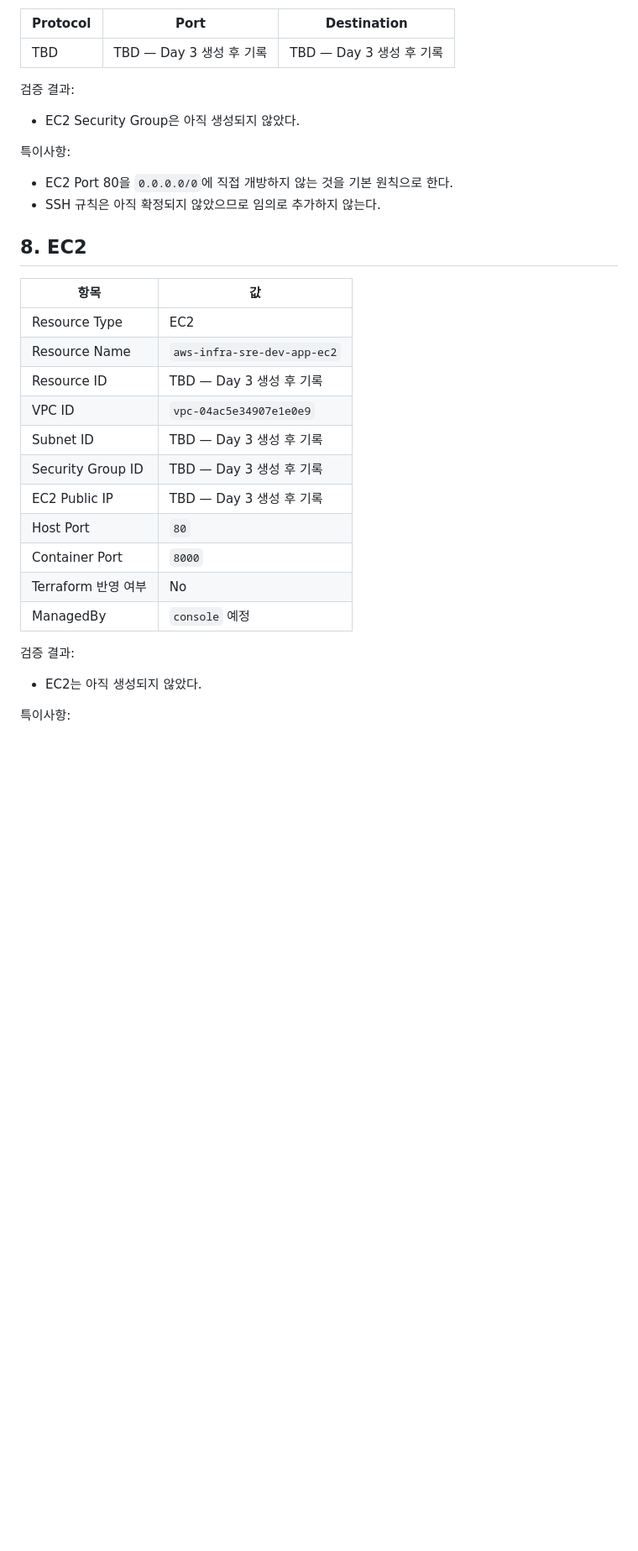
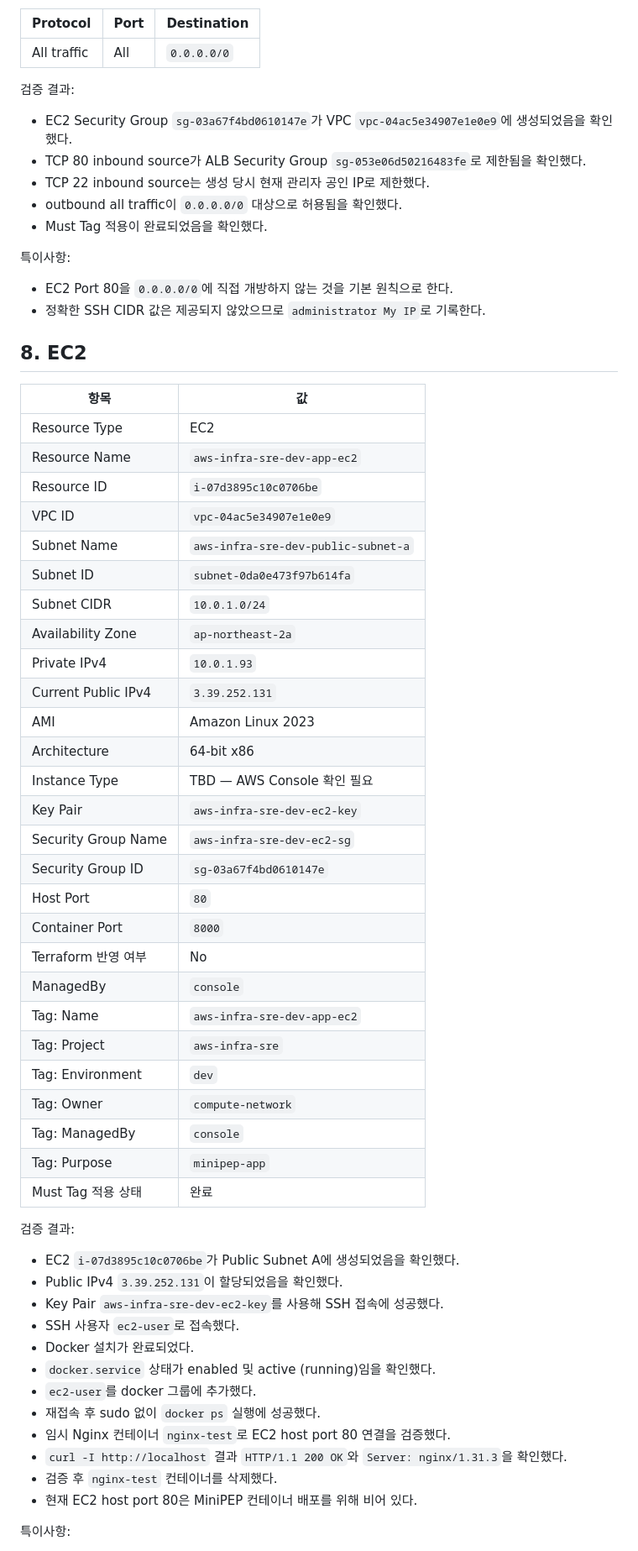
Before and after one commit to kangseyoung/aws-infra-sre-project, a Markdown page: docs/handoff/compute-network-resources.md, the part around one of its changes. Shown at 84% size. Drawn GitHub-style; blank space fills up the shorter version.

```diff
--- a/docs/handoff/compute-network-resources.md
+++ b/docs/handoff/compute-network-resources.md
@@ -240,16 +258,20 @@
 
 | Protocol | Port | Destination |
 | --- | --- | --- |
-| TBD | TBD — Day 3 생성 후 기록 | TBD — Day 3 생성 후 기록 |
+| All traffic | All | `0.0.0.0/0` |
 
 검증 결과:
 
-- EC2 Security Group은 아직 생성되지 않았다.
+- EC2 Security Group `sg-03a67f4bd0610147e`가 VPC `vpc-04ac5e34907e1e0e9`에 생성되었음을 확인했다.
+- TCP 80 inbound source가 ALB Security Group `sg-053e06d50216483fe`로 제한됨을 확인했다.
+- TCP 22 inbound source는 생성 당시 현재 관리자 공인 IP로 제한했다.
+- outbound all traffic이 `0.0.0.0/0` 대상으로 허용됨을 확인했다.
+- Must Tag 적용이 완료되었음을 확인했다.
 
 특이사항:
 
 - EC2 Port 80을 `0.0.0.0/0`에 직접 개방하지 않는 것을 기본 원칙으로 한다.
-- SSH 규칙은 아직 확정되지 않았으므로 임의로 추가하지 않는다.
+- 정확한 SSH CIDR 값은 제공되지 않았으므로 `administrator My IP`로 기록한다.
 
 ## 8. EC2
 
@@ -257,19 +279,46 @@
 | --- | --- |
 | Resource Type | EC2 |
 | Resource Name | `aws-infra-sre-dev-app-ec2` |
-| Resource ID | TBD — Day 3 생성 후 기록 |
+| Resource ID | `i-07d3895c10c0706be` |
 | VPC ID | `vpc-04ac5e34907e1e0e9` |
-| Subnet ID | TBD — Day 3 생성 후 기록 |
-| Security Group ID | TBD — Day 3 생성 후 기록 |
-| EC2 Public IP | TBD — Day 3 생성 후 기록 |
+| Subnet Name | `aws-infra-sre-dev-public-subnet-a` |
+| Subnet ID | `subnet-0da0e473f97b614fa` |
+| Subnet CIDR | `10.0.1.0/24` |
+| Availability Zone | `ap-northeast-2a` |
+| Private IPv4 | `10.0.1.93` |
+| Current Public IPv4 | `3.39.252.131` |
+| AMI | Amazon Linux 2023 |
+| Architecture | 64-bit x86 |
+| Instance Type | TBD — AWS Console 확인 필요 |
+| Key Pair | `aws-infra-sre-dev-ec2-key` |
+| Security Group Name | `aws-infra-sre-dev-ec2-sg` |
+| Security Group ID | `sg-03a67f4bd0610147e` |
 | Host Port | `80` |
 | Container Port | `8000` |
 | Terraform 반영 여부 | No |
-| ManagedBy | `console` 예정 |
+| ManagedBy | `console` |
+| Tag: Name | `aws-infra-sre-dev-app-ec2` |
+| Tag: Project | `aws-infra-sre` |
+| Tag: Environment | `dev` |
+| Tag: Owner | `compute-network` |
+| Tag: ManagedBy | `console` |
+| Tag: Purpose | `minipep-app` |
+| Must Tag 적용 상태 | 완료 |
 
 검증 결과:
 
-- EC2는 아직 생성되지 않았다.
+- EC2 `i-07d3895c10c0706be`가 Public Subnet A에 생성되었음을 확인했다.
+- Public IPv4 `3.39.252.131`이 할당되었음을 확인했다.
+- Key Pair `aws-infra-sre-dev-ec2-key`를 사용해 SSH 접속에 성공했다.
+- SSH 사용자 `ec2-user`로 접속했다.
+- Docker 설치가 완료되었다.
+- `docker.service` 상태가 enabled 및 active (running)임을 확인했다.
+- `ec2-user`를 docker 그룹에 추가했다.
+- 재접속 후 sudo 없이 `docker ps` 실행에 성공했다.
+- 임시 Nginx 컨테이너 `nginx-test`로 EC2 host port 80 연결을 검증했다.
+- `curl -I http://localhost` 결과 `HTTP/1.1 200 OK`와 `Server: nginx/1.31.3`을 확인했다.
+- 검증 후 `nginx-test` 컨테이너를 삭제했다.
+- 현재 EC2 host port 80은 MiniPEP 컨테이너 배포를 위해 비어 있다.
 
 특이사항:
 
```
Also changed, not shown: other parts of docs/handoff/compute-network-resources.md (+47 -21 lines), docs/architecture/compute-network-standards.md (+38 -23 lines).
